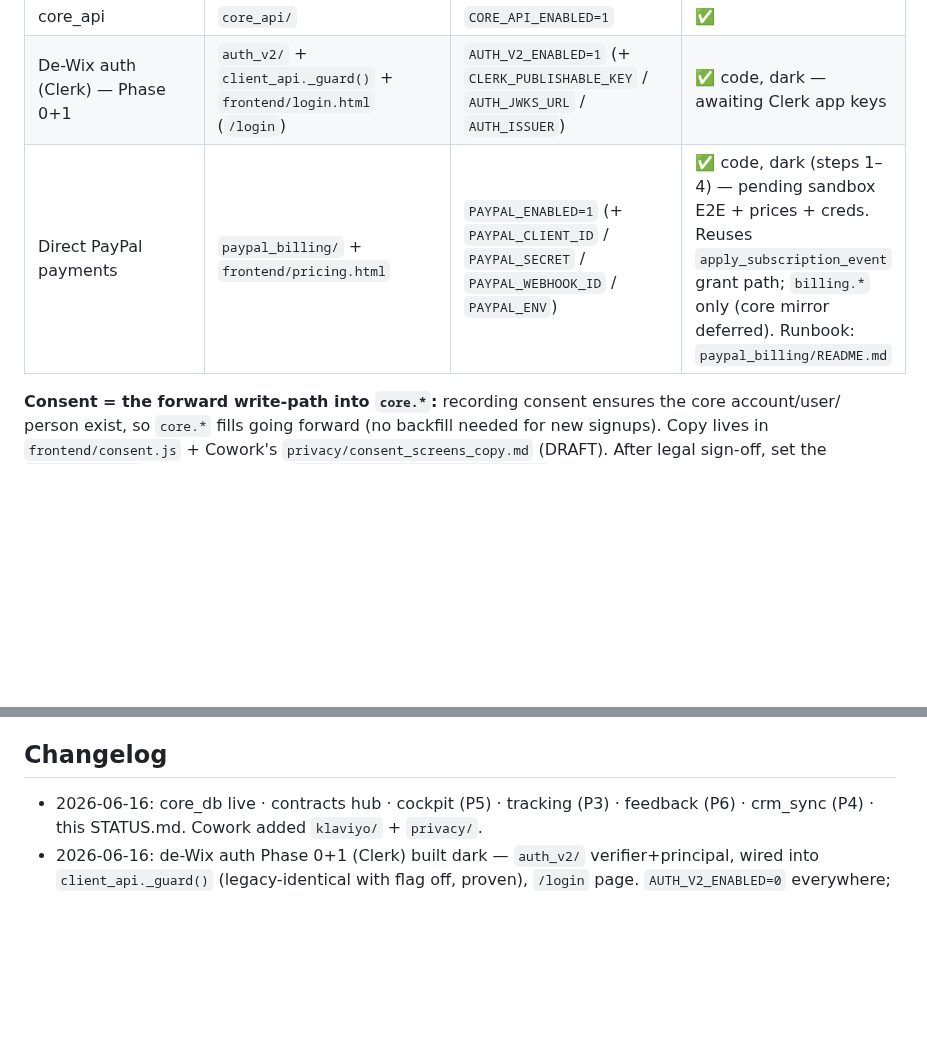
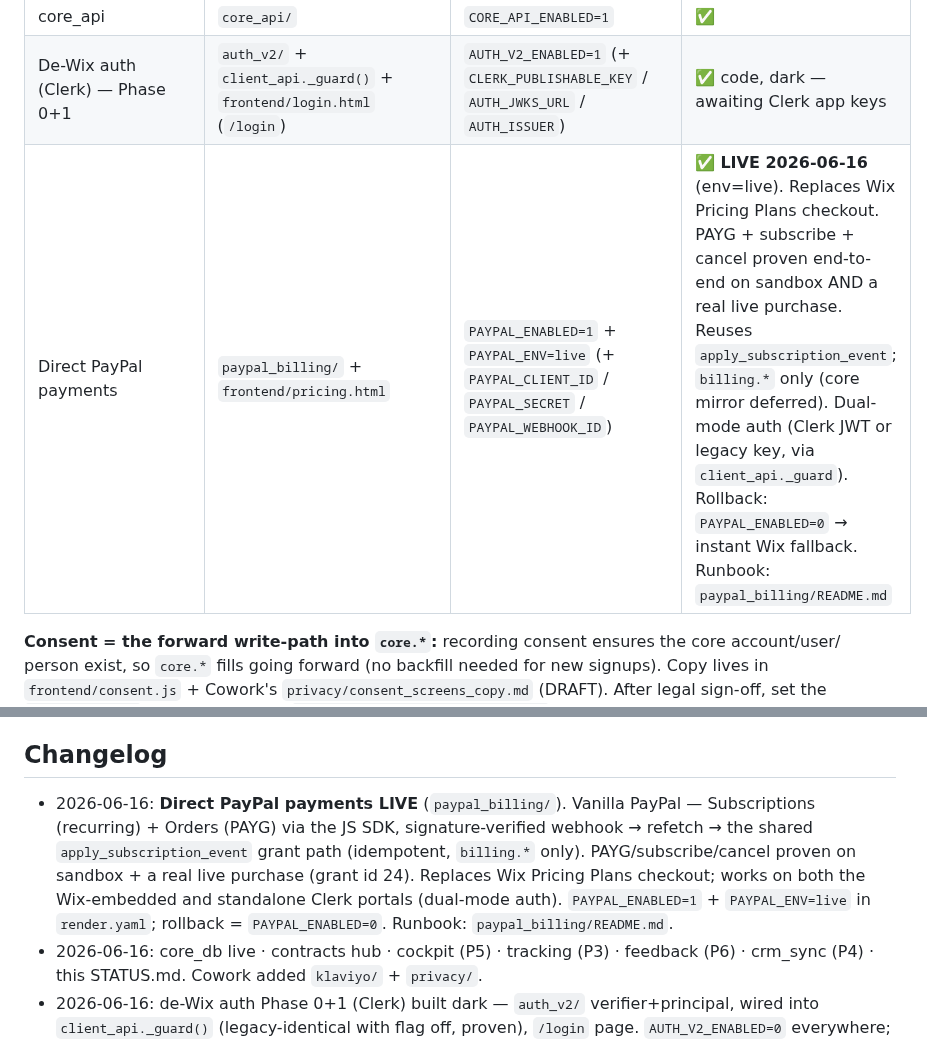
Before and after one commit to NxtPoint/webhook-server, a Markdown page: marketing_crm/STATUS.md, 2 parts joined by grey strips. Drawn GitHub-style; blank space fills up the shorter version.

Commit message:
docs(paypal): mark direct PayPal payments LIVE (2026-06-16)

```diff
--- a/marketing_crm/STATUS.md
+++ b/marketing_crm/STATUS.md
@@ -33,7 +33,7 @@ vault — for a hard lock add GitHub branch protection + CODEOWNERS.)
 | Consent capture | `marketing_crm/consent/` + `frontend/consent.js` + `/privacy-settings` | `CONSENT_ENABLED=1` | ✅ (DRAFT copy, pre-legal) |
 | core_api | `core_api/` | `CORE_API_ENABLED=1` | ✅ |
 | De-Wix auth (Clerk) — Phase 0+1 | `auth_v2/` + `client_api._guard()` + `frontend/login.html` (`/login`) | `AUTH_V2_ENABLED=1` (+ `CLERK_PUBLISHABLE_KEY` / `AUTH_JWKS_URL` / `AUTH_ISSUER`) | ✅ code, dark — awaiting Clerk app keys |
-| Direct PayPal payments | `paypal_billing/` + `frontend/pricing.html` | `PAYPAL_ENABLED=1` (+ `PAYPAL_CLIENT_ID` / `PAYPAL_SECRET` / `PAYPAL_WEBHOOK_ID` / `PAYPAL_ENV`) | ✅ code, dark (steps 1–4) — pending sandbox E2E + prices + creds. Reuses `apply_subscription_event` grant path; `billing.*` only (core mirror deferred). Runbook: `paypal_billing/README.md` |
+| Direct PayPal payments | `paypal_billing/` + `frontend/pricing.html` | `PAYPAL_ENABLED=1` + `PAYPAL_ENV=live` (+ `PAYPAL_CLIENT_ID` / `PAYPAL_SECRET` / `PAYPAL_WEBHOOK_ID`) | ✅ **LIVE 2026-06-16** (env=live). Replaces Wix Pricing Plans checkout. PAYG + subscribe + cancel proven end-to-end on sandbox AND a real live purchase. Reuses `apply_subscription_event`; `billing.*` only (core mirror deferred). Dual-mode auth (Clerk JWT or legacy key, via `client_api._guard`). Rollback: `PAYPAL_ENABLED=0` → instant Wix fallback. Runbook: `paypal_billing/README.md` |
 
 **Consent = the forward write-path into `core.*`:** recording consent ensures the core account/user/
 person exist, so `core.*` fills going forward (no backfill needed for new signups). Copy lives in
@@ -94,6 +94,7 @@ string**, **retention day-counts**, and **age threshold** come back into `core.c
   before real launch; retire the Wix `postMessage` handoff after a fallback window.
 
 ## Changelog
+- 2026-06-16: **Direct PayPal payments LIVE** (`paypal_billing/`). Vanilla PayPal — Subscriptions (recurring) + Orders (PAYG) via the JS SDK, signature-verified webhook → refetch → the shared `apply_subscription_event` grant path (idempotent, `billing.*` only). PAYG/subscribe/cancel proven on sandbox + a real live purchase (grant id 24). Replaces Wix Pricing Plans checkout; works on both the Wix-embedded and standalone Clerk portals (dual-mode auth). `PAYPAL_ENABLED=1` + `PAYPAL_ENV=live` in `render.yaml`; rollback = `PAYPAL_ENABLED=0`. Runbook: `paypal_billing/README.md`.
 - 2026-06-16: core_db live · contracts hub · cockpit (P5) · tracking (P3) · feedback (P6) · crm_sync (P4) · this STATUS.md. Cowork added `klaviyo/` + `privacy/`.
 - 2026-06-16: de-Wix auth Phase 0+1 (Clerk) built dark — `auth_v2/` verifier+principal, wired into `client_api._guard()` (legacy-identical with flag off, proven), `/login` page. `AUTH_V2_ENABLED=0` everywhere; Wix login untouched. Awaiting Clerk app keys.
 - 2026-06-16: de-Wix auth WENT LIVE (Phases 2-3). All 10 portal SPAs converted to `TFAuth` dual-mode (`frontend/auth_client.js` — auth-once: Clerk in the portal, children relay tokens via postMessage); marketing CTAs cut over to `/login`; `AUTH_V2_ENABLED=1` both services. Clerk dev instance `definite-terrapin-9`. Wix login kept as fallback. Remaining: Phase-4 harden (drop shared key) + Clerk prod instance before launch.
```
